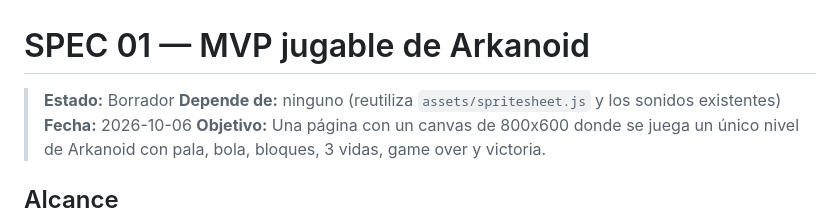
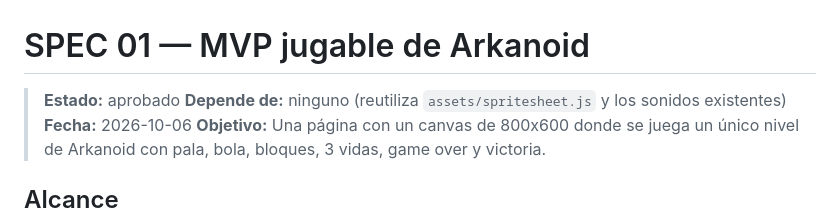
Before and after one commit to charlessmori/04-Arkanoid, a Markdown page: specs/01-mvp-jugable.md, the part around the change. Rendered like a GitHub page.

Commit message:
Update status to approved in MVP specification

```diff
--- a/specs/01-mvp-jugable.md
+++ b/specs/01-mvp-jugable.md
@@ -1,6 +1,6 @@
 # SPEC 01 — MVP jugable de Arkanoid
 
-> **Estado:** Borrador
+> **Estado:** aprobado
 > **Depende de:** ninguno (reutiliza `assets/spritesheet.js` y los sonidos existentes)
 > **Fecha:** 2026-10-06
 > **Objetivo:** Una página con un canvas de 800x600 donde se juega un único nivel de Arkanoid con pala, bola, bloques, 3 vidas, game over y victoria.
```
